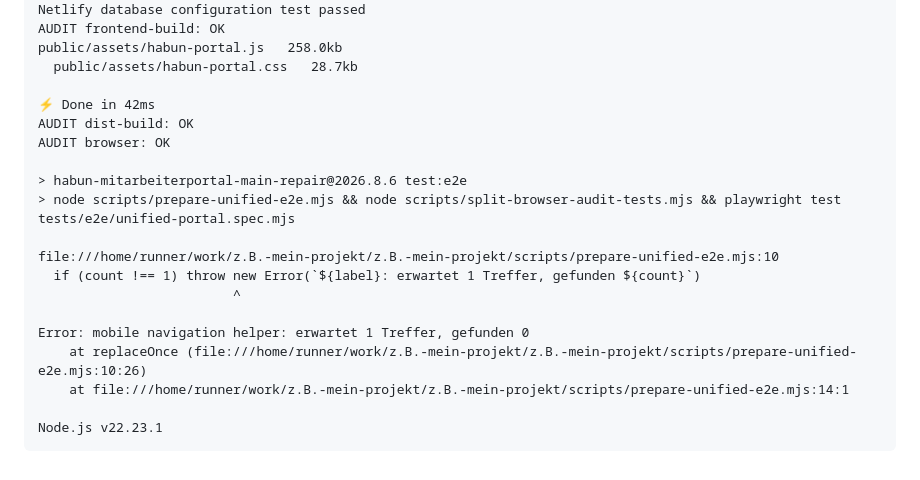
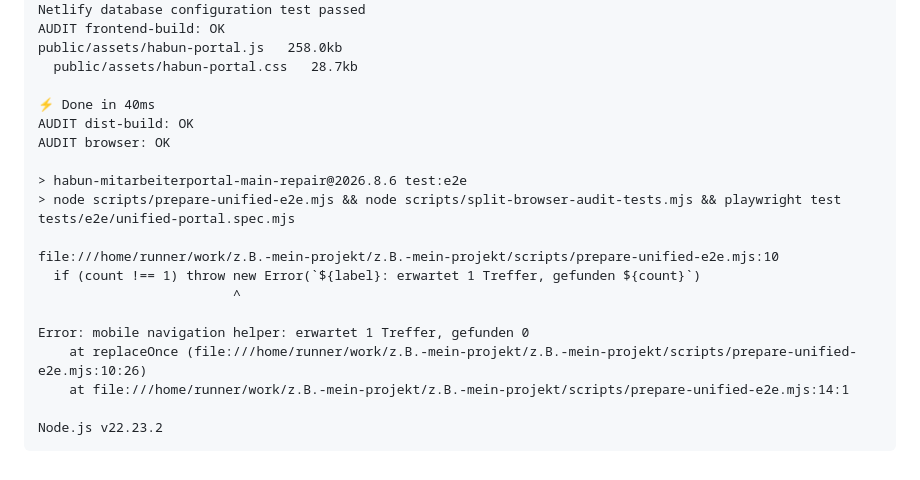
Before and after one commit to pubgsufian-afk/z.B.-mein-projekt, a Markdown page: docs/audits/automated-verification.md, the part around the change. Drawn GitHub-style.

Commit message:
test: Portalprüfung fehlgeschlagen

````diff
--- a/docs/audits/automated-verification.md
+++ b/docs/audits/automated-verification.md
@@ -115,7 +115,7 @@ AUDIT frontend-build: OK
 public/assets/habun-portal.js   258.0kb
   public/assets/habun-portal.css   28.7kb
 
-⚡ Done in 42ms
+⚡ Done in 40ms
 AUDIT dist-build: OK
 AUDIT browser: OK
 
@@ -130,5 +130,5 @@ Error: mobile navigation helper: erwartet 1 Treffer, gefunden 0
     at replaceOnce (file:///home/runner/work/z.B.-mein-projekt/z.B.-mein-projekt/scripts/prepare-unified-e2e.mjs:10:26)
     at file:///home/runner/work/z.B.-mein-projekt/z.B.-mein-projekt/scripts/prepare-unified-e2e.mjs:14:1
 
-Node.js v22.23.1
+Node.js v22.23.2
 ```
````
